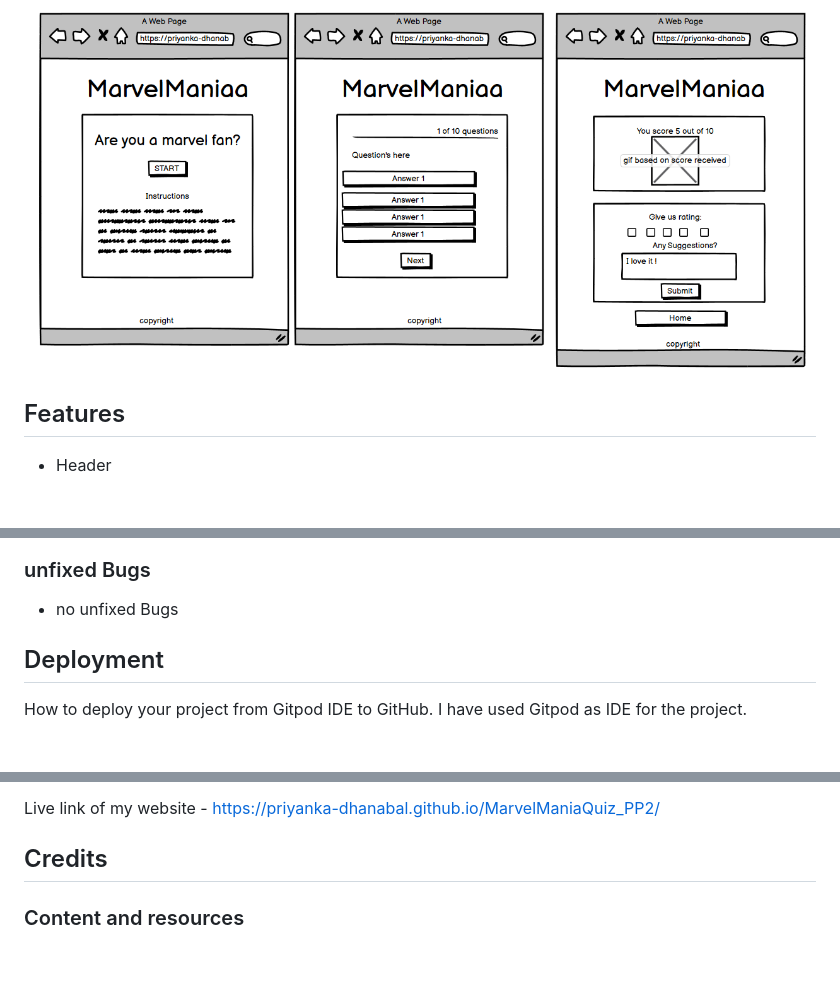
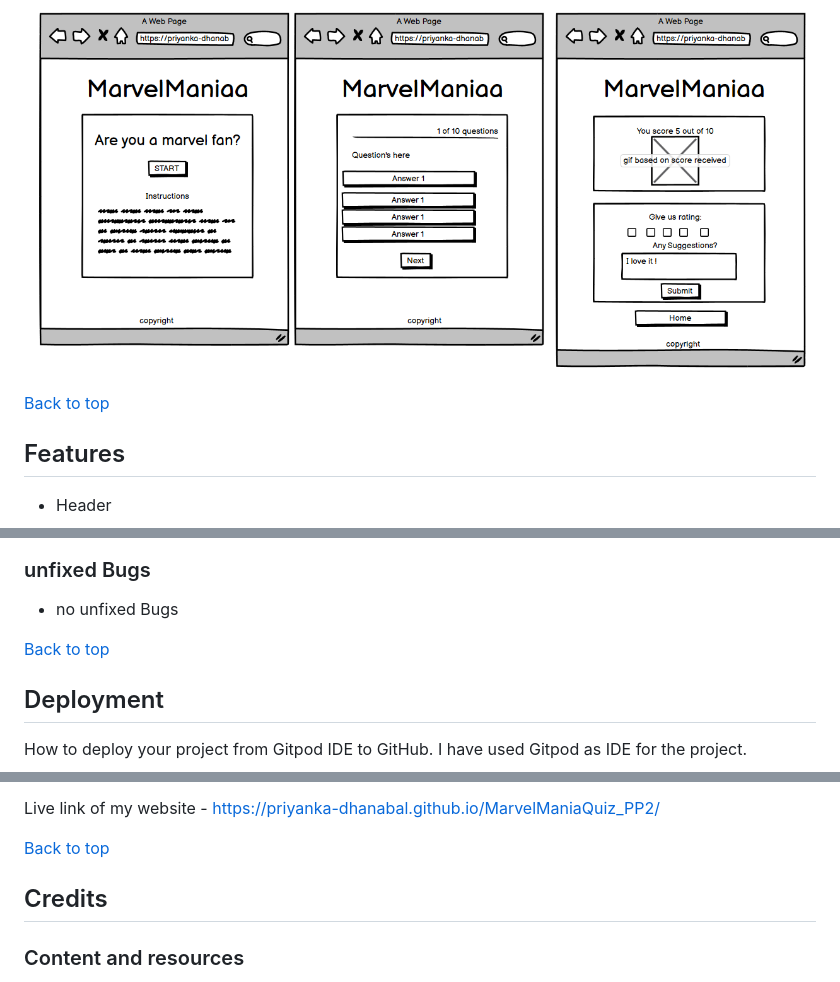
Before and after one commit to Priyanka-Dhanabal/MarvelManiaQuiz_PP2, a Markdown page: README.md, 3 parts joined by grey strips. Drawn GitHub-style; blank space fills up the shorter version.

```diff
--- a/README.md
+++ b/README.md
@@ -54,6 +54,9 @@ The user will be provided with a question along with four options, among which o
 At the start, I wanted to create a website for quiz. Later on I decided the theme should be marvel as I thought it would be interesting of the users, while they visit my page. I have developed this wireframe using Balsamiq tool.
 
 ![Wireframe](assets/images/readme/wireframe.png)
+
+
+[Back to top](#marvelmaniaa)
 
 ## Features
 
@@ -211,6 +220,8 @@ Below tests were carried out.
 
 - no unfixed Bugs
 
+[Back to top](#marvelmaniaa)
+
 ## Deployment
 How to deploy your project from Gitpod IDE to GitHub. I have used Gitpod as IDE for the project.
 
@@ -225,6 +236,8 @@ How to deploy your project from Gitpod IDE to GitHub. I have used Gitpod as IDE
  9. On the right-hand side, select deployments, you will find the link here.
 
 Live link of my website - https://priyanka-dhanabal.github.io/MarvelManiaQuiz_PP2/
+
+[Back to top](#marvelmaniaa)
 
 ## Credits
 ### Content and resources
```
Also changed, not shown: other parts of README.md (+9 -3 lines), assets/images/readme/lighthouse.png (added), 3 other files.
